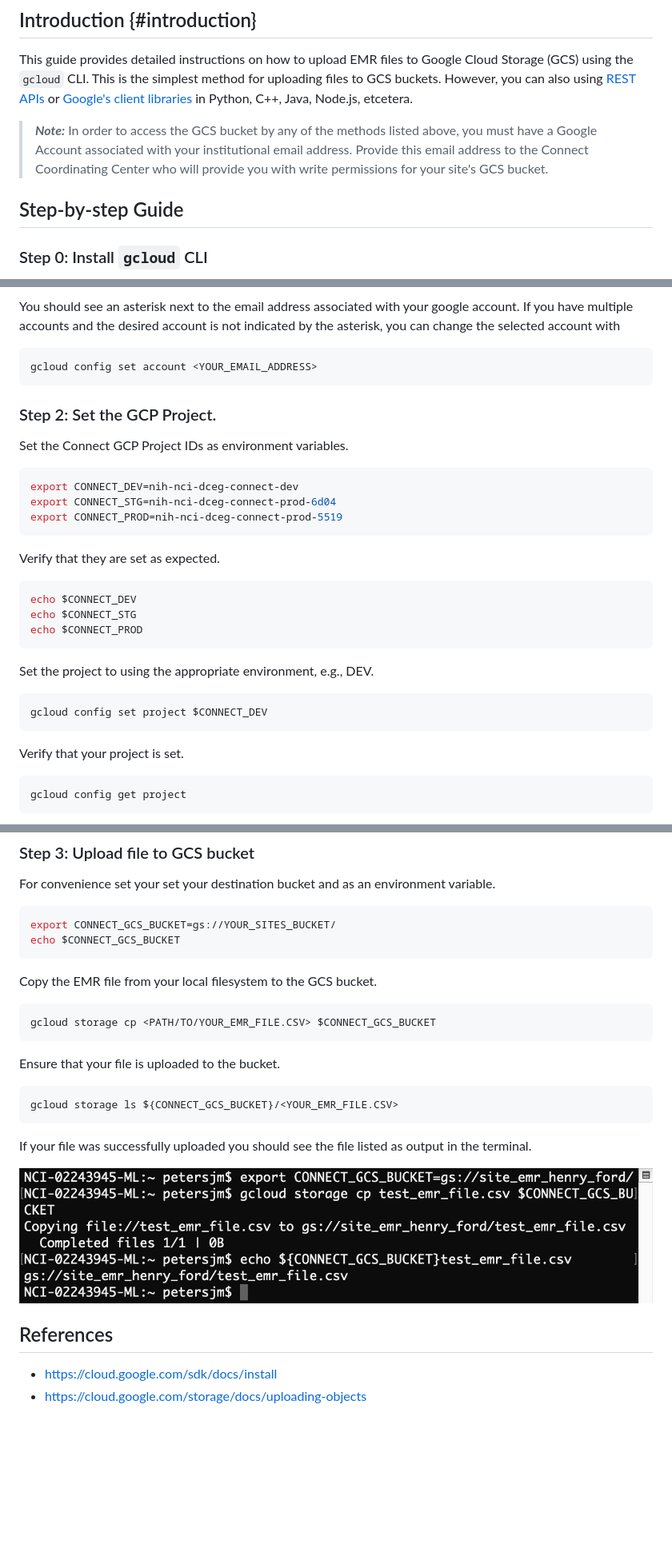
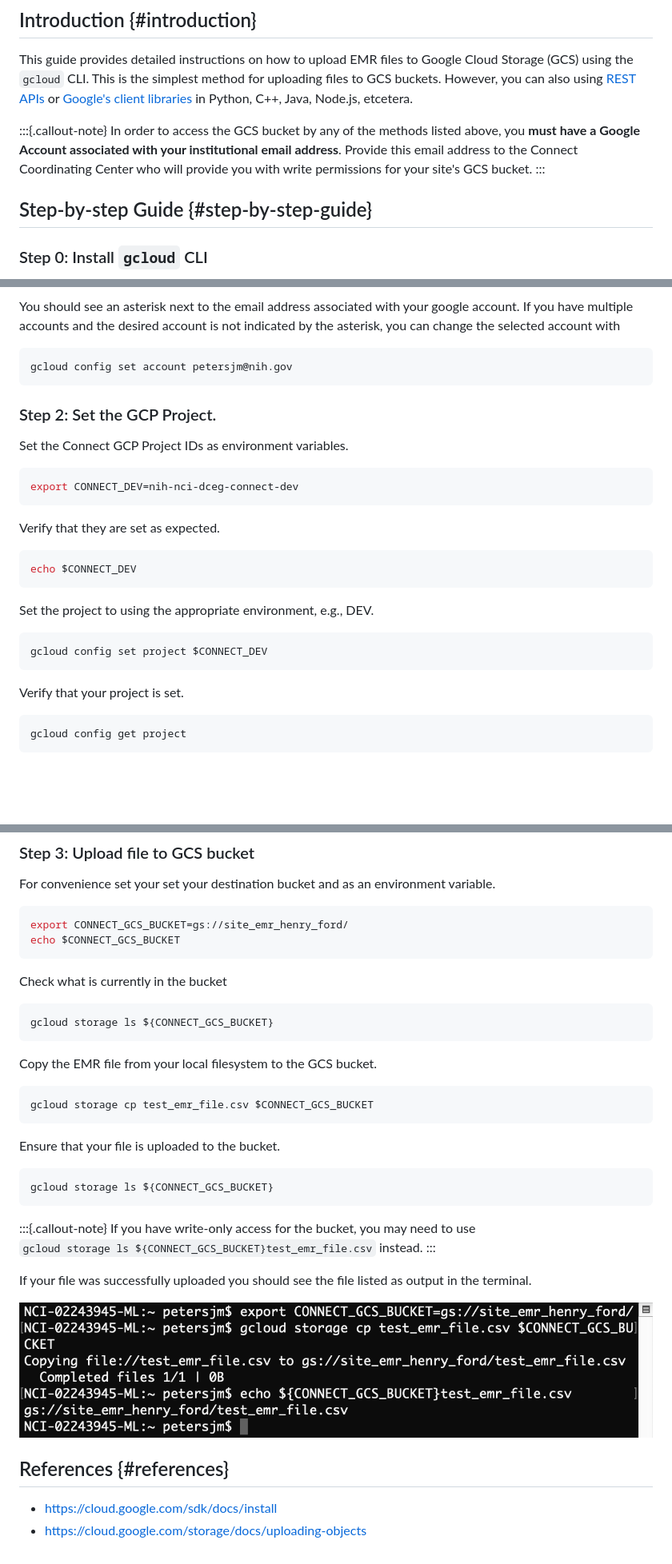
Before and after one commit to Analyticverse/gcs-upload-demo, a Markdown page: README.md, 3 parts joined by grey strips. Shown: that part at 80% size. Rendered like a GitHub page; blank space fills up the shorter version.

Commit message:
added file type reccomendation, updated README

````diff
--- a/README.md
+++ b/README.md
@@ -14,9 +14,11 @@
 
 This guide provides detailed instructions on how to upload EMR files to Google Cloud Storage (GCS) using the `gcloud` CLI. This is the simplest method for uploading files to GCS buckets. However, you can also using [REST APIs](https://cloud.google.com/storage/docs/uploading-objects#rest-upload-objects) or [Google's client libraries](https://cloud.google.com/storage/docs/uploading-objects#storage-upload-object-client-libraries) in Python, C++, Java, Node.js, etcetera.
 
-> ***Note:*** In order to access the GCS bucket by any of the methods listed above, you must have a Google Account associated with your institutional email address. Provide this email address to the Connect Coordinating Center who will provide you with write permissions for your site's GCS bucket.
+:::{.callout-note}
+In order to access the GCS bucket by any of the methods listed above, you **must have a Google Account associated with your institutional email address**. Provide this email address to the Connect Coordinating Center who will provide you with write permissions for your site's GCS bucket.
+:::
 
-## Step-by-step Guide <a name="step-by-step-guide"></a>
+## Step-by-step Guide <a name="step-by-step-guide"></a> {#step-by-step-guide}
 
 ### Step 0: Install `gcloud` CLI <a name="step-0"></a>
 
@@ -43,7 +45,7 @@ gcloud auth list
 You should see an asterisk next to the email address associated with your google account. If you have multiple accounts and the desired account is not indicated by the asterisk, you can change the selected account with
 
 ``` bash
-gcloud config set account <YOUR_EMAIL_ADDRESS>
+gcloud config set account petersjm@nih.gov
 ```
 
 ### Step 2: Set the GCP Project. <a name="step-2"></a>
@@ -52,16 +54,12 @@ Set the Connect GCP Project IDs as environment variables.
 
 ``` bash
 export CONNECT_DEV=nih-nci-dceg-connect-dev
-export CONNECT_STG=nih-nci-dceg-connect-prod-6d04
-export CONNECT_PROD=nih-nci-dceg-connect-prod-5519
 ```
 
 Verify that they are set as expected.
 
 ``` bash
 echo $CONNECT_DEV
-echo $CONNECT_STG
-echo $CONNECT_PROD
 ```
 
 Set the project to using the appropriate environment, e.g., DEV.
@@ -72,7 +70,7 @@ gcloud config set project $CONNECT_DEV
 
 Verify that your project is set.
 
-```
+``` bash
 gcloud config get project
 ```
 
@@ -83,27 +81,39 @@ gcloud config get project
 For convenience set your set your destination bucket and as an environment variable.
 
 ``` bash
-export CONNECT_GCS_BUCKET=gs://YOUR_SITES_BUCKET/
+export CONNECT_GCS_BUCKET=gs://site_emr_henry_ford/
 echo $CONNECT_GCS_BUCKET
+```
+
+Check what is currently in the bucket
+
+``` bash
+gcloud storage ls ${CONNECT_GCS_BUCKET}
 ```
 
 Copy the EMR file from your local filesystem to the GCS bucket.
 
 ``` bash
-gcloud storage cp <PATH/TO/YOUR_EMR_FILE.CSV> $CONNECT_GCS_BUCKET
+gcloud storage cp test_emr_file.csv $CONNECT_GCS_BUCKET
 ```
 
 Ensure that your file is uploaded to the bucket.
 
 ``` bash
-gcloud storage ls ${CONNECT_GCS_BUCKET}/<YOUR_EMR_FILE.CSV>
+gcloud storage ls ${CONNECT_GCS_BUCKET}
 ```
+
+:::{.callout-note}
+If you have write-only access for the bucket, you may need to use <br>
+```gcloud storage ls ${CONNECT_GCS_BUCKET}test_emr_file.csv```
+instead.
+:::
 
 If your file was successfully uploaded you should see the file listed as output in the terminal.
 
 ![](images/gcs-upload-tutorial/gcloud-storage-cp.png)
 
-## References <a name="references"></a>
+## References <a name="references"></a> {#references}
 
 -   <https://cloud.google.com/sdk/docs/install>
 -   <https://cloud.google.com/storage/docs/uploading-objects>
````
